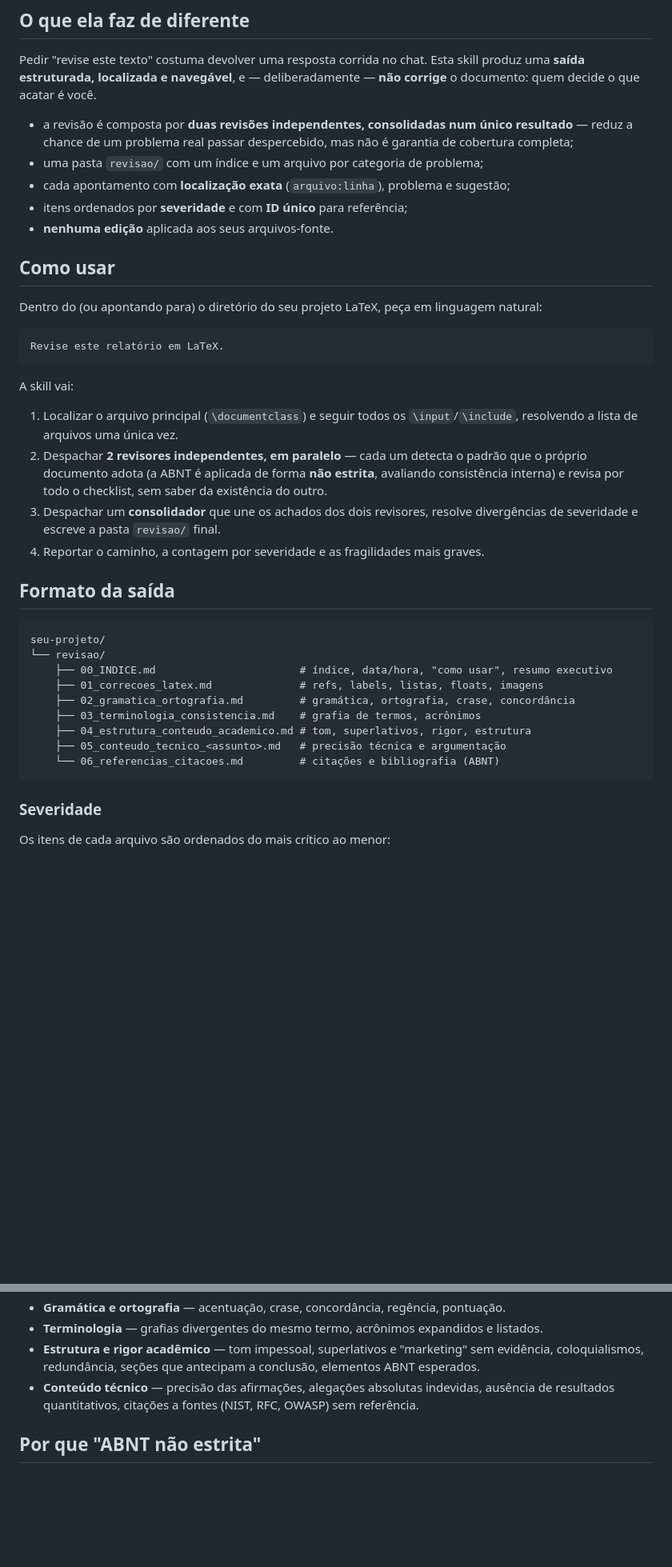
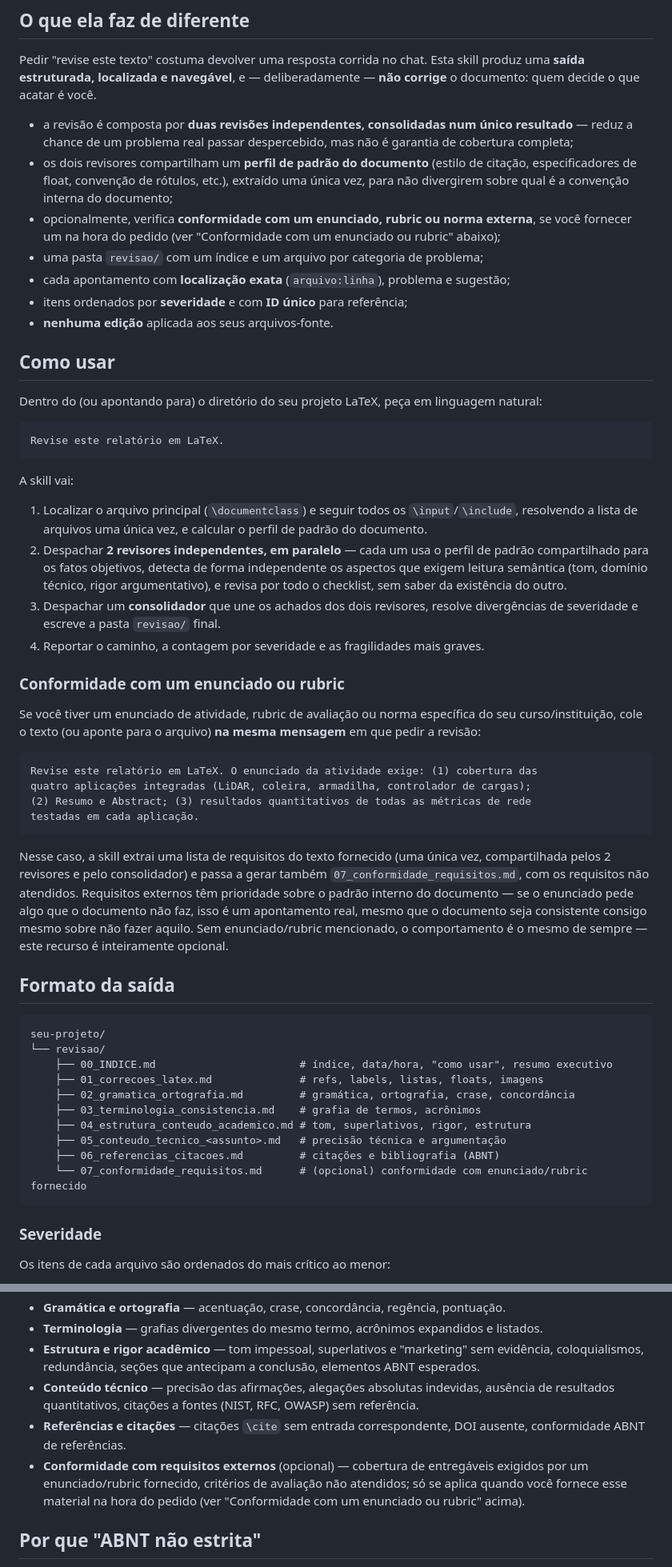
Before and after one commit to VitorDiToro/claude-plugins, a Markdown page: docs/revisor-academico.md, 2 parts joined by grey strips. Shown at 80% size. Rendered like a GitHub page; blank space fills up the shorter version.

Commit message:
docs(revisor-academico): document multi-agent flow, pattern profile, and requirements conformance
docs/revisor-academico.md was last updated when the 2-reviewer +
consolidator flow shipped, but never mentioned the shared pattern
profile (1.2.1) or the external-requirements conformance feature
(1.3.0, this release). Brings it fully up to date: adds a concrete
usage example for providing an external requirement at invocation
time, documents the new optional REQ category end to end (output
tree, ID table, "O que a skill revisa"), and fixes a pre-existing gap
where "Referências e citações" had a table row but no bullet in "O
que a skill revisa".

Co-Authored-By: Claude Sonnet 5 <noreply@anthropic.com>

````diff
--- a/docs/revisor-academico.md
+++ b/docs/revisor-academico.md
@@ -18,6 +18,13 @@ documento: quem decide o que acatar é você.
 - a revisão é composta por **duas revisões independentes, consolidadas num
   único resultado** — reduz a chance de um problema real passar despercebido,
   mas não é garantia de cobertura completa;
+- os dois revisores compartilham um **perfil de padrão do documento** (estilo
+  de citação, especificadores de float, convenção de rótulos, etc.), extraído
+  uma única vez, para não divergirem sobre qual é a convenção interna do
+  documento;
+- opcionalmente, verifica **conformidade com um enunciado, rubric ou norma
+  externa**, se você fornecer um na hora do pedido (ver "Conformidade com um
+  enunciado ou rubric" abaixo);
 - uma pasta `revisao/` com um índice e um arquivo por categoria de problema;
 - cada apontamento com **localização exata** (`arquivo:linha`), problema e sugestão;
 - itens ordenados por **severidade** e com **ID único** para referência;
@@ -34,13 +41,35 @@ Revise este relatório em LaTeX.
 A skill vai:
 
 1. Localizar o arquivo principal (`\documentclass`) e seguir todos os `\input`/`\include`,
-   resolvendo a lista de arquivos uma única vez.
-2. Despachar **2 revisores independentes, em paralelo** — cada um detecta o padrão que o
-   próprio documento adota (a ABNT é aplicada de forma **não estrita**, avaliando
-   consistência interna) e revisa por todo o checklist, sem saber da existência do outro.
+   resolvendo a lista de arquivos uma única vez, e calcular o perfil de padrão do documento.
+2. Despachar **2 revisores independentes, em paralelo** — cada um usa o perfil de padrão
+   compartilhado para os fatos objetivos, detecta de forma independente os aspectos que
+   exigem leitura semântica (tom, domínio técnico, rigor argumentativo), e revisa por todo
+   o checklist, sem saber da existência do outro.
 3. Despachar um **consolidador** que une os achados dos dois revisores, resolve
    divergências de severidade e escreve a pasta `revisao/` final.
 4. Reportar o caminho, a contagem por severidade e as fragilidades mais graves.
+
+### Conformidade com um enunciado ou rubric
+
+Se você tiver um enunciado de atividade, rubric de avaliação ou norma específica do seu
+curso/instituição, cole o texto (ou aponte para o arquivo) **na mesma mensagem** em que pedir
+a revisão:
+
+```
+Revise este relatório em LaTeX. O enunciado da atividade exige: (1) cobertura das
+quatro aplicações integradas (LiDAR, coleira, armadilha, controlador de cargas);
+(2) Resumo e Abstract; (3) resultados quantitativos de todas as métricas de rede
+testadas em cada aplicação.
+```
+
+Nesse caso, a skill extrai uma lista de requisitos do texto fornecido (uma única vez,
+compartilhada pelos 2 revisores e pelo consolidador) e passa a gerar também
+`07_conformidade_requisitos.md`, com os requisitos não atendidos. Requisitos externos têm
+prioridade sobre o padrão interno do documento — se o enunciado pede algo que o documento não
+faz, isso é um apontamento real, mesmo que o documento seja consistente consigo mesmo sobre
+não fazer aquilo. Sem enunciado/rubric mencionado, o comportamento é o mesmo de sempre — este
+recurso é inteiramente opcional.
 
 ## Formato da saída
 
@@ -53,7 +82,8 @@ seu-projeto/
     ├── 03_terminologia_consistencia.md    # grafia de termos, acrônimos
     ├── 04_estrutura_conteudo_academico.md # tom, superlativos, rigor, estrutura
     ├── 05_conteudo_tecnico_<assunto>.md   # precisão técnica e argumentação
-    └── 06_referencias_citacoes.md         # citações e bibliografia (ABNT)
+    ├── 06_referencias_citacoes.md         # citações e bibliografia (ABNT)
+    └── 07_conformidade_requisitos.md      # (opcional) conformidade com enunciado/rubric fornecido
 ```
 
 ### Severidade
@@ -105,6 +136,12 @@ A frase não exibirá o número da seção e cria um rótulo duplicado ("multipl
   ABNT esperados.
 - **Conteúdo técnico** — precisão das afirmações, alegações absolutas indevidas, ausência
   de resultados quantitativos, citações a fontes (NIST, RFC, OWASP) sem referência.
+- **Referências e citações** — citações `\cite` sem entrada correspondente, DOI ausente,
+  conformidade ABNT de referências.
+- **Conformidade com requisitos externos** (opcional) — cobertura de entregáveis exigidos
+  por um enunciado/rubric fornecido, critérios de avaliação não atendidos; só se aplica
+  quando você fornece esse material na hora do pedido (ver "Conformidade com um enunciado
+  ou rubric" acima).
 
 ## Por que "ABNT não estrita"
 
````
Also changed, not shown: other parts of docs/revisor-academico.md (+1 -0 lines).
